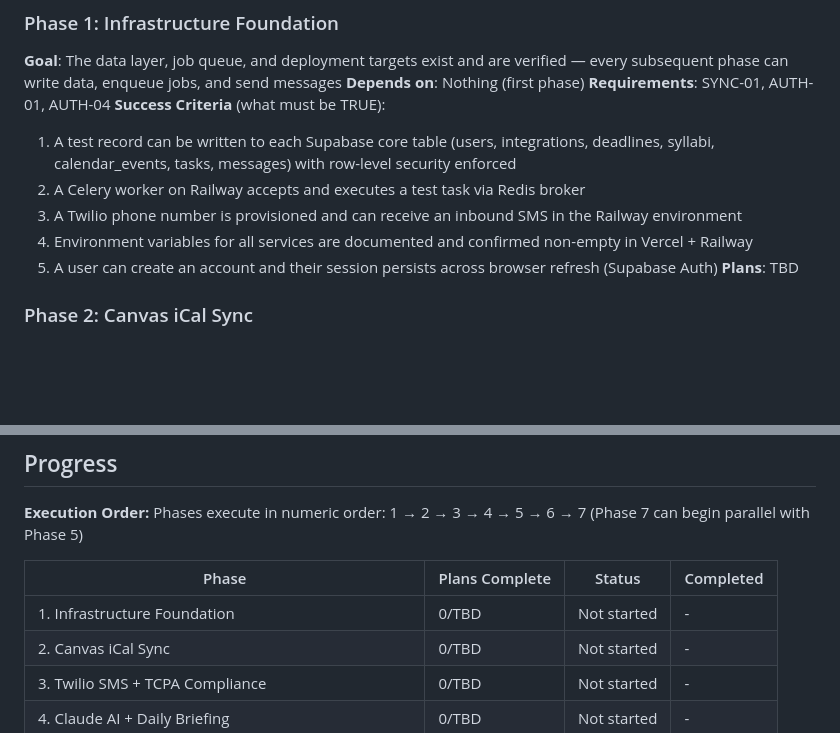
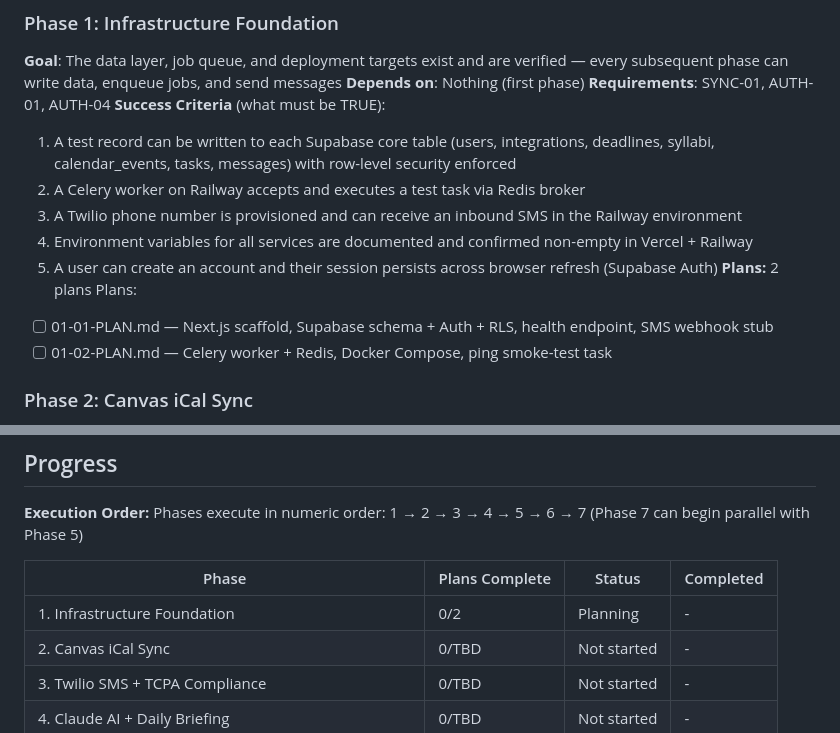
Before and after one commit to Use-Aria/aria-mvp, a Markdown page: .planning/ROADMAP.md, 2 parts joined by grey strips. Drawn GitHub-style; blank space fills up the shorter version.

Commit message:
docs(01-infrastructure-foundation): create phase plan

```diff
--- a/.planning/ROADMAP.md
+++ b/.planning/ROADMAP.md
@@ -26,7 +26,10 @@ Aria is built in seven phases that follow strict dependency order. The data pipe
   3. A Twilio phone number is provisioned and can receive an inbound SMS in the Railway environment
   4. Environment variables for all services are documented and confirmed non-empty in Vercel + Railway
   5. A user can create an account and their session persists across browser refresh (Supabase Auth)
-**Plans**: TBD
+**Plans:** 2 plans
+Plans:
+- [ ] 01-01-PLAN.md — Next.js scaffold, Supabase schema + Auth + RLS, health endpoint, SMS webhook stub
+- [ ] 01-02-PLAN.md — Celery worker + Redis, Docker Compose, ping smoke-test task
 
 ### Phase 2: Canvas iCal Sync
 **Goal**: Users' Canvas deadlines are continuously fetched, normalized, and stored — the product has something to brief about
@@ -105,7 +108,7 @@ Phases execute in numeric order: 1 → 2 → 3 → 4 → 5 → 6 → 7 (Phase 7
 
 | Phase | Plans Complete | Status | Completed |
 |-------|----------------|--------|-----------|
-| 1. Infrastructure Foundation | 0/TBD | Not started | - |
+| 1. Infrastructure Foundation | 0/2 | Planning | - |
 | 2. Canvas iCal Sync | 0/TBD | Not started | - |
 | 3. Twilio SMS + TCPA Compliance | 0/TBD | Not started | - |
 | 4. Claude AI + Daily Briefing | 0/TBD | Not started | - |
```
Also changed, not shown: other parts of .planning/ROADMAP.md (+1 -1 lines), 2 other files.
